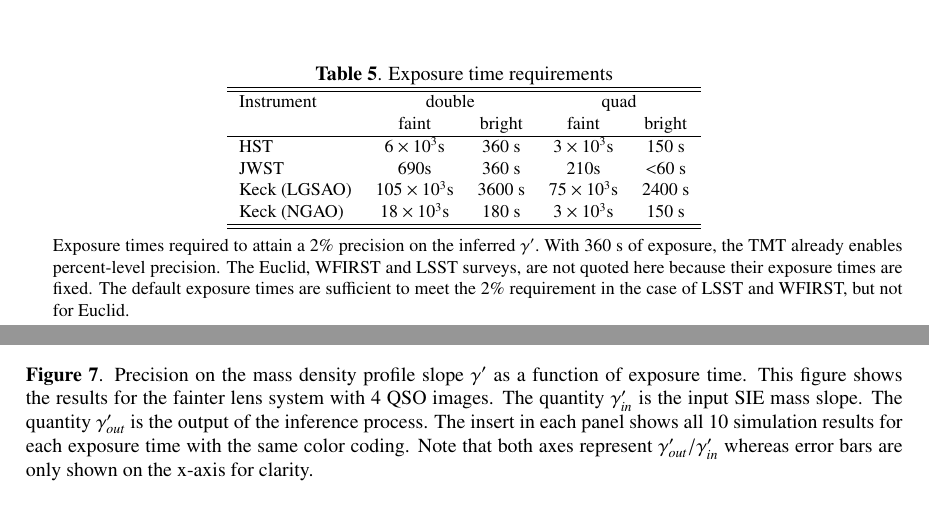
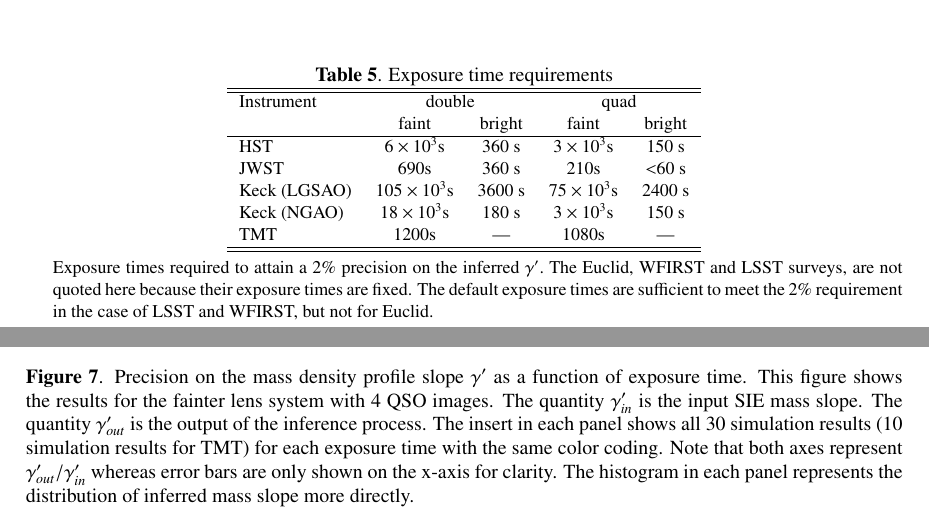
Before and after one commit to tommasotreu/HIGHRESOLUTIONIMAGING, a LaTeX document (docs/paper/High_resolution_imaging_requirements.tex): two parts of pages 20 and 24 of 27, joined at a grey line, cut so that both start at the same text. Compiled offline with pdfLaTeX.

Commit message:
change tab and fig

```diff
--- a/docs/paper/High_resolution_imaging_requirements.tex
+++ b/docs/paper/High_resolution_imaging_requirements.tex
@@ -1021,13 +1021,14 @@ Instrument & \multicolumn{2}{c}{double} & \multicolumn{2}{c}{quad} \\
   JWST   & $690$s & 360 s  & $210$s & $<$60 s \\
   Keck (LGSAO)   & $105\times10^3$s & 3600 s  & $75\times10^3$s & 2400 s \\
   Keck (NGAO)   & $18\times10^3$s & 180 s  & $3\times10^3$s & 150 s \\
+  TMT   &  1200s  &  ---   &   1080s   &  ---  \\
 \hline
 \hline
 \end{tabular}
 \begin{tablenotes}
 \item
 Exposure times required to attain a 2\% precision on the inferred $\gamma^\prime.$
- With 360 s of exposure, the TMT already enables percent-level precision.
+ %With 360 s of exposure, the TMT already enables percent-level precision.
  The Euclid, WFIRST and LSST surveys, are not quoted here because their exposure times are fixed. The default exposure times are sufficient to meet the 2\% requirement in the case of LSST and WFIRST, but not for Euclid.\\
 \end{tablenotes}
 \label{tab:exptimes}
@@ -1112,7 +1113,8 @@ shows simulations of 3 surveys. From top to bottom we show LSST, Euclid, and WFI
 \includegraphics[width=0.49\textwidth]{figures/gamma_hist_135949_4QSO_EWL.png}
 \end{center}
 \caption{Precision on the mass density profile slope $\gamma'$ as a function of exposure time.  This figure shows the results for the fainter lens system with 4 QSO images. The quantity $\gamma'_{in}$ is the input SIE mass slope. The quantity $\gamma'_{out}$ is the output of the inference process.
-The insert in each panel shows all 10 simulation results for each exposure time with the same color coding. Note that both axes represent $\gamma'_{out}/\gamma'_{in}$ whereas error bars are only shown on the x-axis for clarity.}
+The insert in each panel shows all 30 simulation results (10 simulation results for TMT) for each exposure time with the same color coding. Note that both axes represent $\gamma'_{out}/\gamma'_{in}$ whereas error bars are only shown on the x-axis for clarity.
+The histogram in each panel represents the distribution of inferred mass slope more directly.}
 \label{fig:gamma_fainter_4QSOimages}
 \end{figure}
 % ======================================================
```
Also changed, not shown: docs/paper/High_resolution_imaging_requirements.tex (2 more changed lines).
